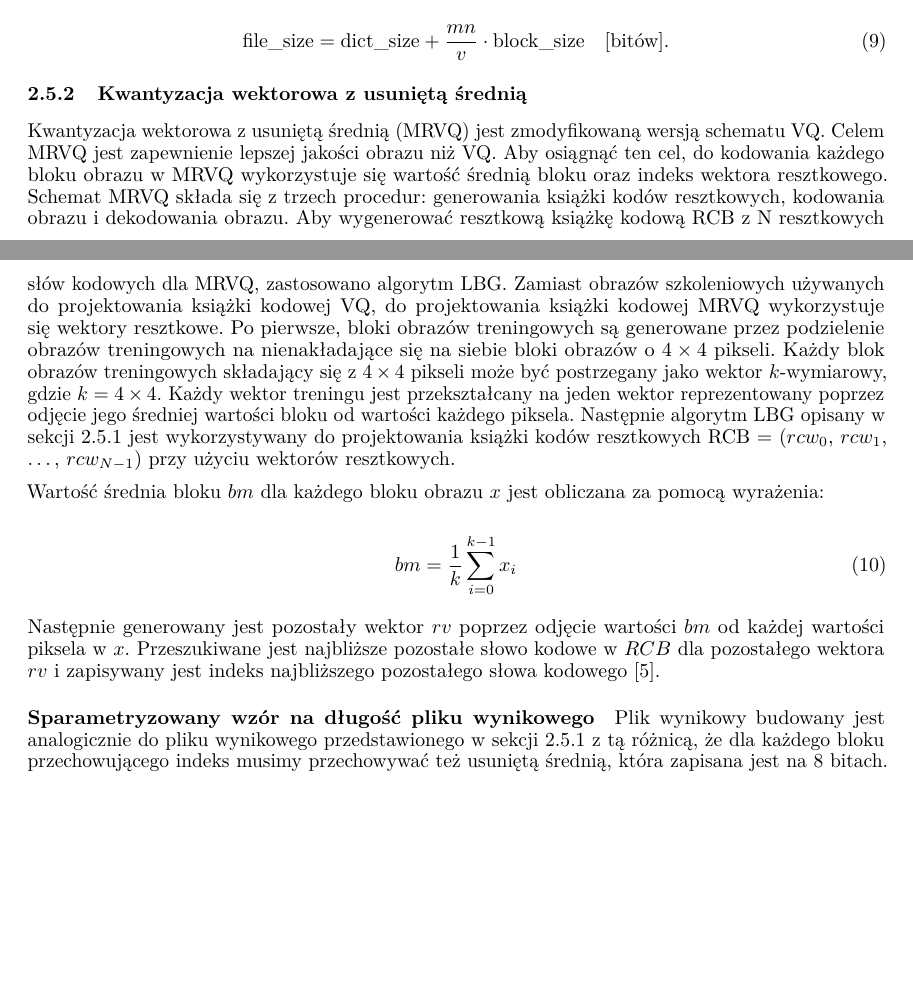
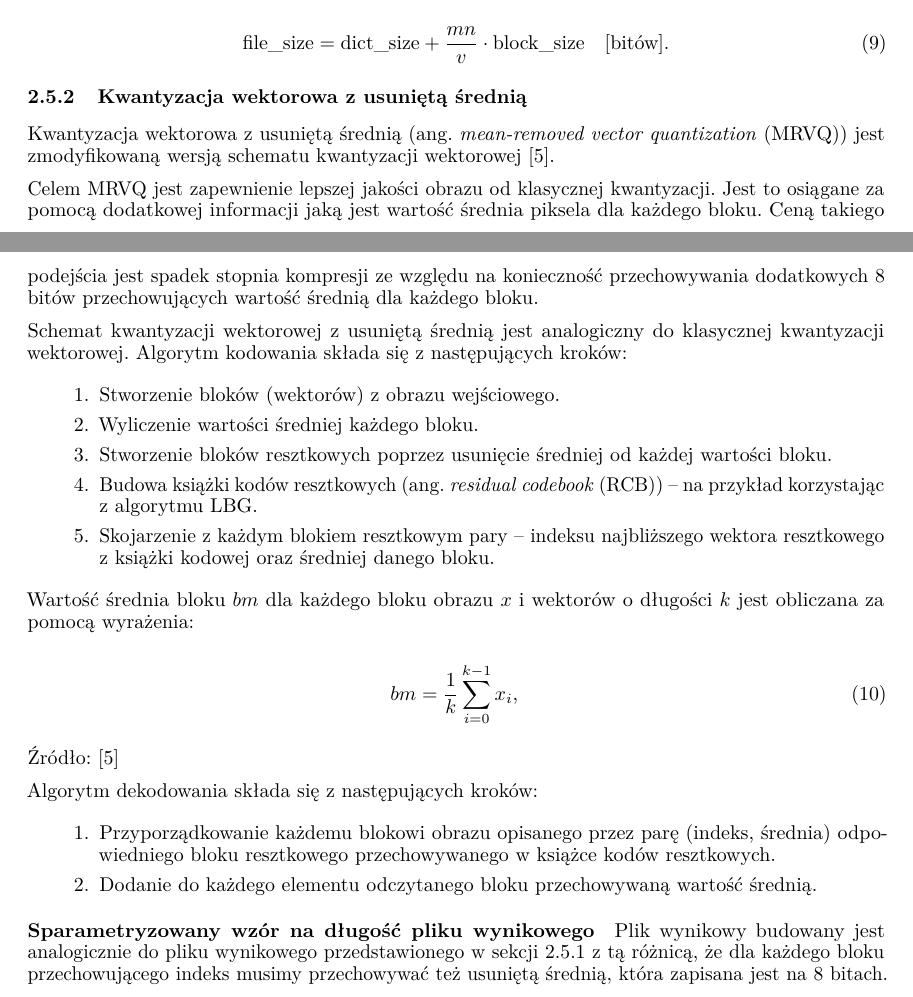
Before and after one commit to karlosos/image_vector_quantization, a LaTeX paper (docs/quantization.tex): two parts of pages 8 and 9 of 18 before the commit and two parts of pages 8 and 9 of 19 after it, joined at a grey line, cut so that both start at the same text, the shorter picture padded with empty space. Compiled offline with pdfLaTeX.

Commit message:
:memo: mrvq doc description

```diff
--- a/docs/quantization.tex
+++ b/docs/quantization.tex
@@ -367,28 +367,34 @@ Dla obrazie o wielkości $m \times n$ otrzymujemy $\frac{mn}{v}$ bloków. Cały
 
 \subsubsection{Kwantyzacja wektorowa z usuniętą średnią}
 
-Kwantyzacja wektorowa z usuniętą średnią (MRVQ) jest zmodyfikowaną wersją schematu VQ.
-Celem MRVQ jest zapewnienie lepszej jakości obrazu niż VQ.
-Aby osiągnąć ten cel, do kodowania każdego bloku obrazu w MRVQ wykorzystuje się wartość średnią bloku oraz indeks wektora resztkowego.
-Schemat MRVQ składa się z trzech procedur: generowania książki kodów resztkowych, kodowania obrazu i dekodowania obrazu.
-Aby wygenerować resztkową książkę kodową RCB z N resztkowych słów kodowych dla MRVQ, zastosowano algorytm LBG.
-Zamiast obrazów szkoleniowych używanych do projektowania książki kodowej VQ, do projektowania książki kodowej MRVQ wykorzystuje się wektory resztkowe.
-Po pierwsze, bloki obrazów treningowych są generowane przez podzielenie obrazów treningowych na nienakładające się
-na siebie bloki obrazów o $4 \times 4$ pikseli.
-Każdy blok obrazów treningowych składający się z $4 \times 4$ pikseli może być postrzegany jako wektor $k$-wymiarowy, gdzie $k=4 \times 4$.
-Każdy wektor treningu jest przekształcany na jeden wektor reprezentowany poprzez odjęcie jego średniej wartości bloku od wartości każdego piksela.
-Następnie algorytm LBG opisany w sekcji 2.5.1 jest wykorzystywany do projektowania książki
-kodów resztkowych RCB = ($rcw_{0}$, $rcw_{1}$, \dots, $rcw_{N-1}$) przy użyciu wektorów resztkowych.
+Kwantyzacja wektorowa z usuniętą średnią (ang. \emph{mean-removed vector quantization} (MRVQ)) jest zmodyfikowaną wersją schematu kwantyzacji wektorowej \cite{meanremovedVQ}.
 
-Wartość średnia bloku $bm$ dla każdego bloku obrazu $x$ jest obliczana za pomocą wyrażenia:
+Celem MRVQ jest zapewnienie lepszej jakości obrazu od klasycznej kwantyzacji. Jest to osiągane za pomocą dodatkowej informacji jaką jest wartość średnia piksela dla każdego bloku. Ceną takiego podejścia jest spadek stopnia kompresji ze względu na konieczność przechowywania dodatkowych 8 bitów przechowujących wartość średnią dla każdego bloku.
+
+Schemat kwantyzacji wektorowej z usuniętą średnią jest analogiczny do klasycznej kwantyzacji wektorowej. Algorytm kodowania składa się z następujących kroków:
+
+\begin{enumerate}
+\item Stworzenie bloków (wektorów) z obrazu wejściowego.
+\item Wyliczenie wartości średniej każdego bloku.
+\item Stworzenie bloków resztkowych poprzez usunięcie średniej od każdej wartości bloku.
+\item Budowa książki kodów resztkowych (ang. \emph{residual codebook} (RCB)) -- na przykład korzystając z algorytmu LBG.
+\item Skojarzenie z każdym blokiem resztkowym pary -- indeksu najbliższego wektora resztkowego z książki kodowej oraz średniej danego bloku.
+\end{enumerate}
+
+Wartość średnia bloku $bm$ dla każdego bloku obrazu $x$ i wektorów o długości $k$ jest obliczana za pomocą wyrażenia:
 
 \begin{equation}
-bm = \frac{1}{k} \sum_{i=0}^{k-1} x_{i}
+bm = \frac{1}{k} \sum_{i=0}^{k-1} x_{i},
 \end{equation}
 
-Następnie generowany jest pozostały wektor $rv$ poprzez odjęcie wartości $bm$ od każdej wartości piksela w $x$.
-Przeszukiwane jest najbliższe pozostałe słowo kodowe w $RCB$ dla pozostałego wektora $rv$ i zapisywany jest indeks
-najbliższego pozostałego słowa kodowego \cite{meanremovedVQ}.
+Źródło: \cite{meanremovedVQ}
+
+Algorytm dekodowania składa się z następujących kroków:
+
+\begin{enumerate}
+\item Przyporządkowanie każdemu blokowi obrazu opisanego przez parę (indeks, średnia) odpowiedniego bloku resztkowego przechowywanego w książce kodów resztkowych.
+\item Dodanie do każdego elementu odczytanego bloku przechowywaną wartość średnią.
+\end{enumerate}
 
 \paragraph{Sparametryzowany wzór na długość pliku wynikowego}
 
```
